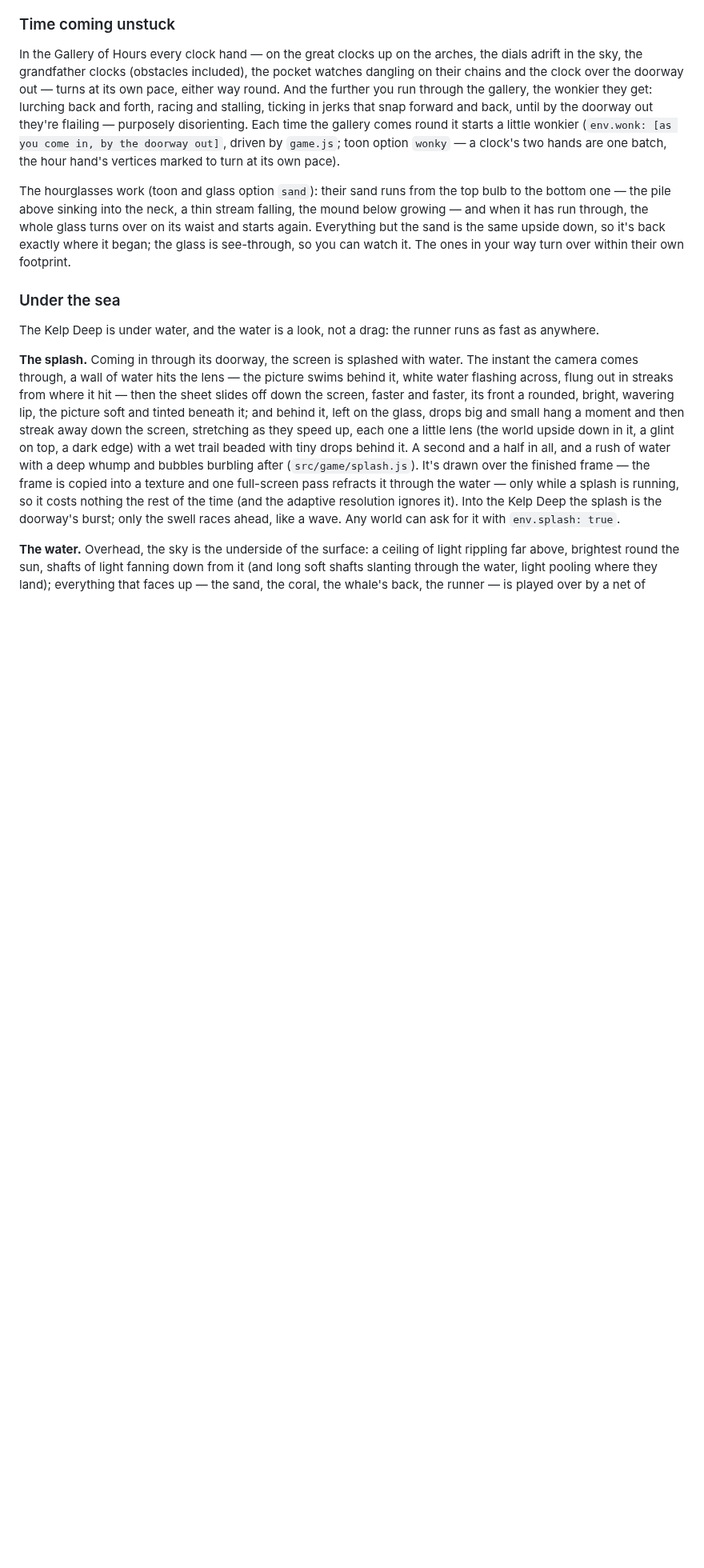
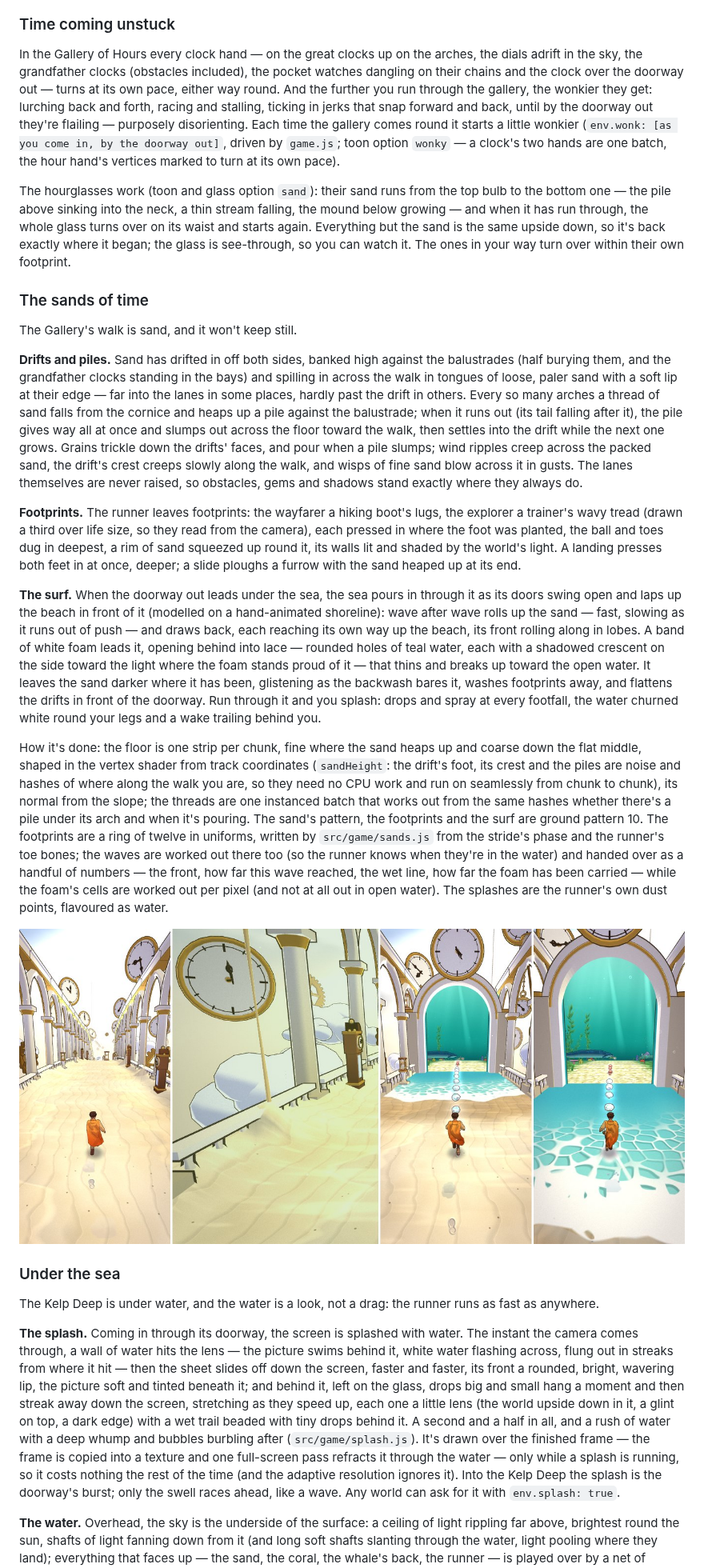
Before and after one commit to TracksuitDev90/EndlessRun, a Markdown page: README.md, the part around one of its changes. Shown at 80% size. Rendered like a GitHub page; pictures changed too: docs/sands.jpg (added); blank space fills up the shorter version.

```diff
--- a/README.md
+++ b/README.md
@@ -164,6 +164,62 @@ whole glass turns over on its waist and starts again. Everything but the sand
 is the same upside down, so it's back exactly where it began; the glass is
 see-through, so you can watch it. The ones in your way turn over within their
 own footprint.
+
+### The sands of time
+
+The Gallery's walk is sand, and it won't keep still.
+
+**Drifts and piles.** Sand has drifted in off both sides, banked high
+against the balustrades (half burying them, and the grandfather clocks
+standing in the bays) and spilling in across the walk in tongues of loose,
+paler sand with a soft lip at their edge — far into the lanes in some
+places, hardly past the drift in others. Every so many arches a thread of
+sand falls from the cornice and heaps up a pile against the balustrade;
+when it runs out (its tail falling after it), the pile gives way all at
+once and slumps out across the floor toward the walk, then settles into the
+drift while the next one grows. Grains trickle down the drifts' faces, and
+pour when a pile slumps; wind ripples creep across the packed sand, the
+drift's crest creeps slowly along the walk, and wisps of fine sand blow
+across it in gusts. The lanes themselves are never raised, so obstacles,
+gems and shadows stand exactly where they always do.
+
+**Footprints.** The runner leaves footprints: the wayfarer a hiking boot's
+lugs, the explorer a trainer's wavy tread (drawn a third over life size, so
+they read from the camera), each pressed in where the foot was planted, the
+ball and toes dug in deepest, a rim of sand squeezed up round it, its walls
+lit and shaded by the world's light. A landing presses both feet in at once,
+deeper; a slide ploughs a furrow with the sand heaped up at its end.
+
+**The surf.** When the doorway out leads under the sea, the sea pours in
+through it as its doors swing open and laps up the beach in front of it
+(modelled on a hand-animated shoreline): wave after wave rolls up the sand —
+fast, slowing as it runs out of push — and draws back, each reaching its
+own way up the beach, its front rolling along in lobes. A band of white foam
+leads it, opening behind into lace — rounded holes of teal water, each with
+a shadowed crescent on the side toward the light where the foam stands
+proud of it — that thins and breaks up toward the open water. It leaves the
+sand darker where it has been, glistening as the backwash bares it, washes
+footprints away, and flattens the drifts in front of the doorway. Run
+through it and you splash: drops and spray at every footfall, the water
+churned white round your legs and a wake trailing behind you.
+
+How it's done: the floor is one strip per chunk, fine where the sand heaps
+up and coarse down the flat middle, shaped in the vertex shader from track
+coordinates (`sandHeight`: the drift's foot, its crest and the piles are
+noise and hashes of where along the walk you are, so they need no CPU work
+and run on seamlessly from chunk to chunk), its normal from the slope; the
+threads are one instanced batch that works out from the same hashes whether
+there's a pile under its arch and when it's pouring. The sand's pattern,
+the footprints and the surf are ground pattern 10. The footprints are a
+ring of twelve in uniforms, written by `src/game/sands.js` from the
+stride's phase and the runner's toe bones; the waves are worked out there
+too (so the runner knows when they're in the water) and handed over as a
+handful of numbers — the front, how far this wave reached, the wet line,
+how far the foam has been carried — while the foam's cells are worked out
+per pixel (and not at all out in open water). The splashes are the
+runner's own dust points, flavoured as water.
+
+![The Gallery's sands: drifts banked against the balustrades and a footprint behind the runner; a thread of sand falling from the cornice onto a pile heaped against the balustrade; the sea lapping up the beach through the open doorway into the Kelp Deep; and wading through its foam](docs/sands.jpg)
 
 ### Under the sea
 
```
Also changed, not shown: other parts of README.md (+29 -5 lines), 5 other files.
